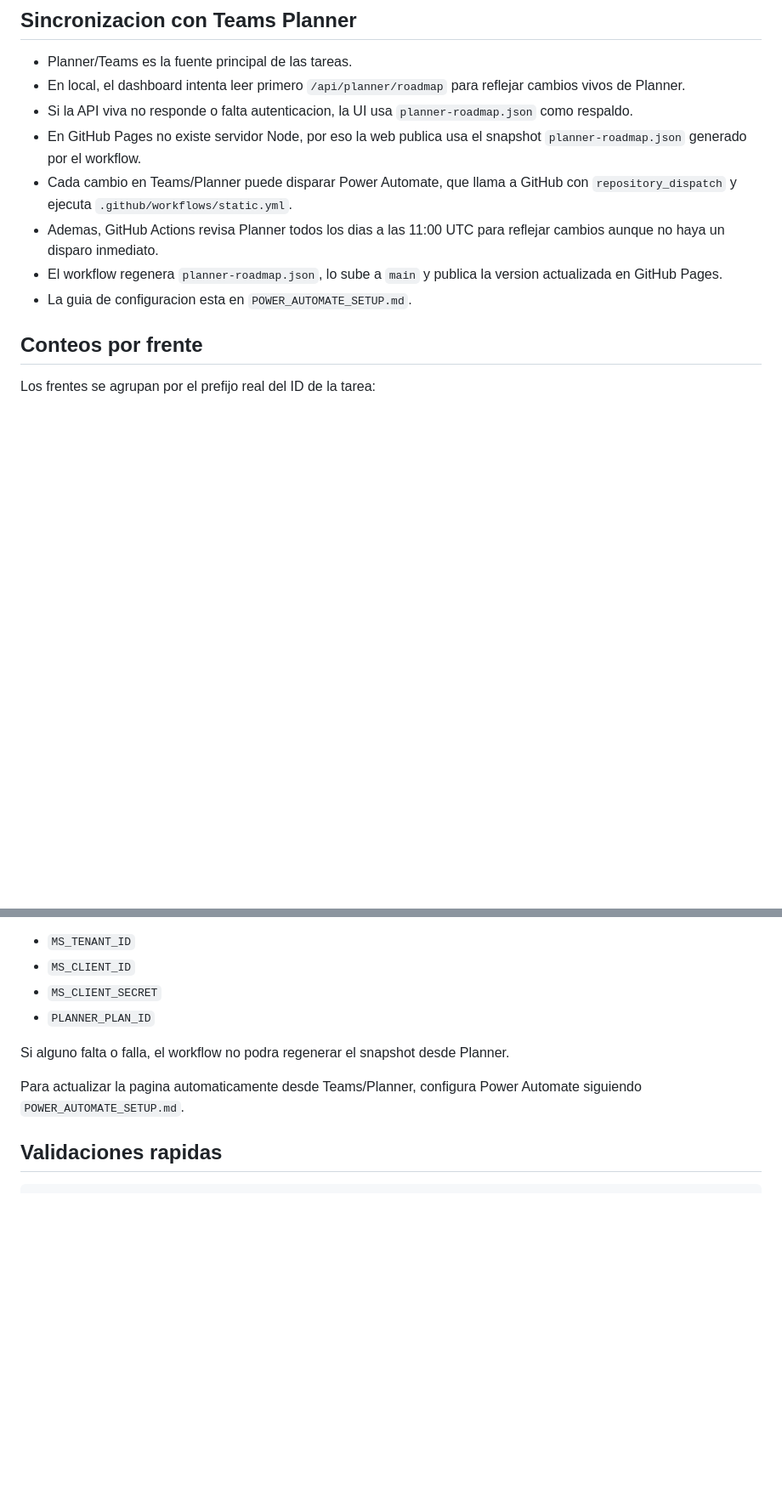
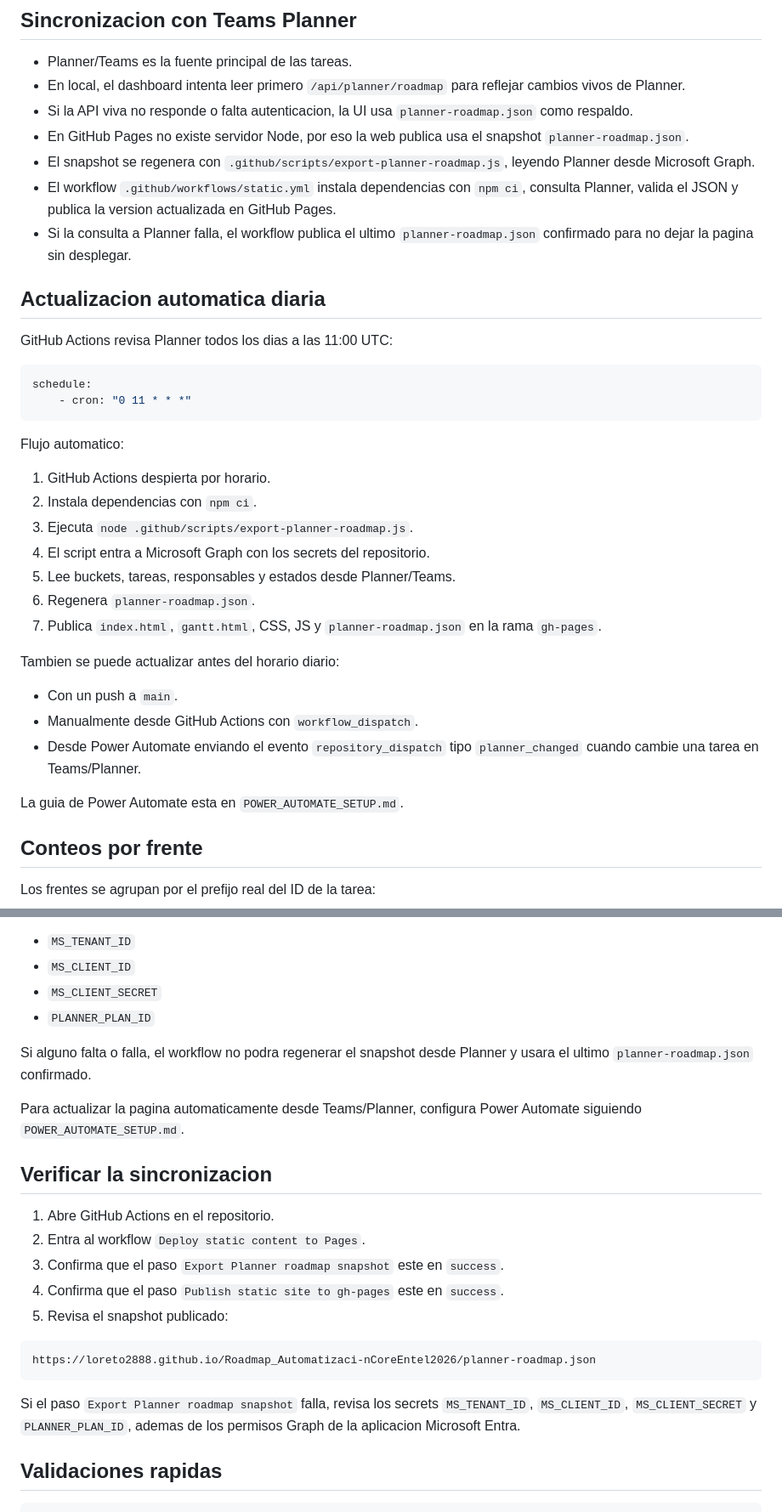
Before and after one commit to loreto2888/Roadmap_Automatizaci-nCoreEntel2026, a Markdown page: README.md, 2 parts joined by grey strips. Shown at 85% size. Drawn GitHub-style; blank space fills up the shorter version.

Commit message:
docs: explain automatic planner refresh

````diff
--- a/README.md
+++ b/README.md
@@ -45,11 +45,37 @@ https://login.microsoft.com/device
 - Planner/Teams es la fuente principal de las tareas.
 - En local, el dashboard intenta leer primero `/api/planner/roadmap` para reflejar cambios vivos de Planner.
 - Si la API viva no responde o falta autenticacion, la UI usa `planner-roadmap.json` como respaldo.
-- En GitHub Pages no existe servidor Node, por eso la web publica usa el snapshot `planner-roadmap.json` generado por el workflow.
-- Cada cambio en Teams/Planner puede disparar Power Automate, que llama a GitHub con `repository_dispatch` y ejecuta `.github/workflows/static.yml`.
-- Ademas, GitHub Actions revisa Planner todos los dias a las 11:00 UTC para reflejar cambios aunque no haya un disparo inmediato.
-- El workflow regenera `planner-roadmap.json`, lo sube a `main` y publica la version actualizada en GitHub Pages.
-- La guia de configuracion esta en `POWER_AUTOMATE_SETUP.md`.
+- En GitHub Pages no existe servidor Node, por eso la web publica usa el snapshot `planner-roadmap.json`.
+- El snapshot se regenera con `.github/scripts/export-planner-roadmap.js`, leyendo Planner desde Microsoft Graph.
+- El workflow `.github/workflows/static.yml` instala dependencias con `npm ci`, consulta Planner, valida el JSON y publica la version actualizada en GitHub Pages.
+- Si la consulta a Planner falla, el workflow publica el ultimo `planner-roadmap.json` confirmado para no dejar la pagina sin desplegar.
+
+## Actualizacion automatica diaria
+
+GitHub Actions revisa Planner todos los dias a las 11:00 UTC:
+
+```yaml
+schedule:
+	- cron: "0 11 * * *"
+```
+
+Flujo automatico:
+
+1. GitHub Actions despierta por horario.
+2. Instala dependencias con `npm ci`.
+3. Ejecuta `node .github/scripts/export-planner-roadmap.js`.
+4. El script entra a Microsoft Graph con los secrets del repositorio.
+5. Lee buckets, tareas, responsables y estados desde Planner/Teams.
+6. Regenera `planner-roadmap.json`.
+7. Publica `index.html`, `gantt.html`, CSS, JS y `planner-roadmap.json` en la rama `gh-pages`.
+
+Tambien se puede actualizar antes del horario diario:
+
+- Con un push a `main`.
+- Manualmente desde GitHub Actions con `workflow_dispatch`.
+- Desde Power Automate enviando el evento `repository_dispatch` tipo `planner_changed` cuando cambie una tarea en Teams/Planner.
+
+La guia de Power Automate esta en `POWER_AUTOMATE_SETUP.md`.
 
 ## Conteos por frente
 
@@ -86,9 +112,23 @@ Secrets recomendados para regenerar el snapshot desde Planner:
 - `MS_CLIENT_SECRET`
 - `PLANNER_PLAN_ID`
 
-Si alguno falta o falla, el workflow no podra regenerar el snapshot desde Planner.
+Si alguno falta o falla, el workflow no podra regenerar el snapshot desde Planner y usara el ultimo `planner-roadmap.json` confirmado.
 
 Para actualizar la pagina automaticamente desde Teams/Planner, configura Power Automate siguiendo `POWER_AUTOMATE_SETUP.md`.
+
+## Verificar la sincronizacion
+
+1. Abre GitHub Actions en el repositorio.
+2. Entra al workflow `Deploy static content to Pages`.
+3. Confirma que el paso `Export Planner roadmap snapshot` este en `success`.
+4. Confirma que el paso `Publish static site to gh-pages` este en `success`.
+5. Revisa el snapshot publicado:
+
+```text
+https://loreto2888.github.io/Roadmap_Automatizaci-nCoreEntel2026/planner-roadmap.json
+```
+
+Si el paso `Export Planner roadmap snapshot` falla, revisa los secrets `MS_TENANT_ID`, `MS_CLIENT_ID`, `MS_CLIENT_SECRET` y `PLANNER_PLAN_ID`, ademas de los permisos Graph de la aplicacion Microsoft Entra.
 
 ## Validaciones rapidas
 
````
Also changed, not shown: other parts of README.md (+1 -1 lines).
